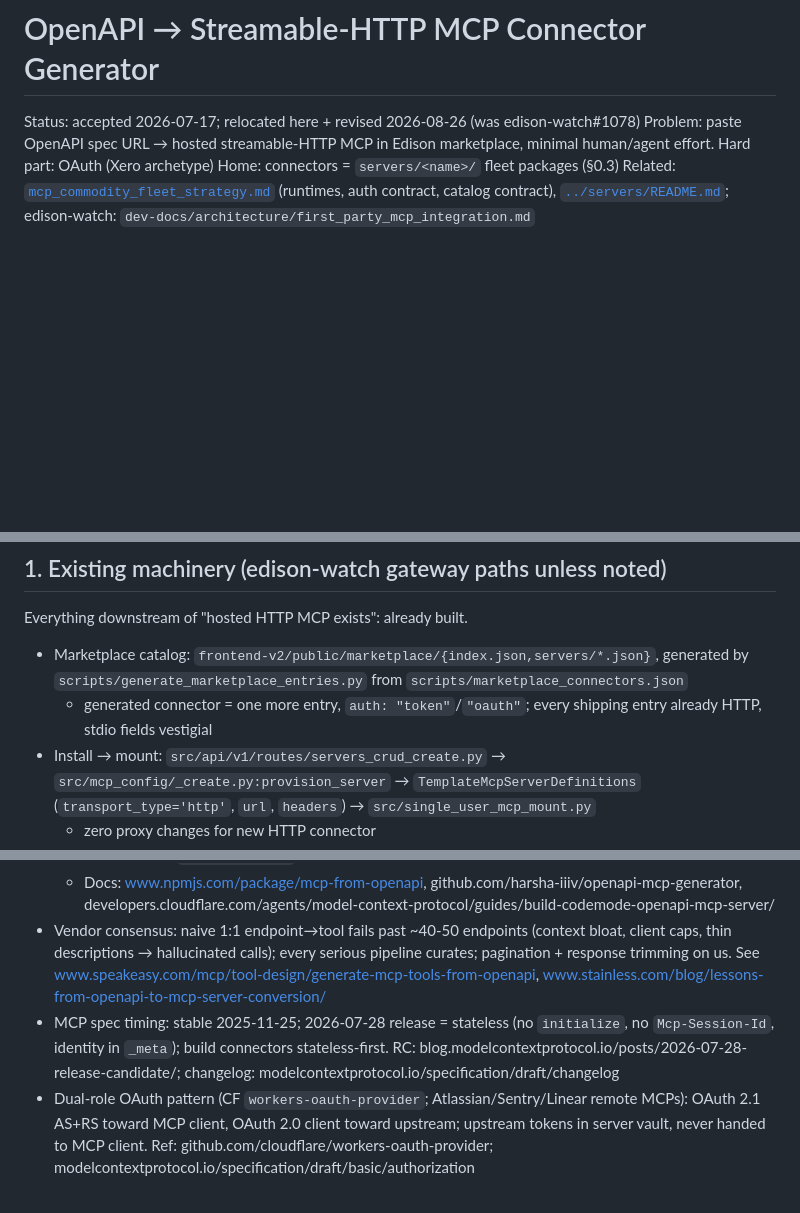
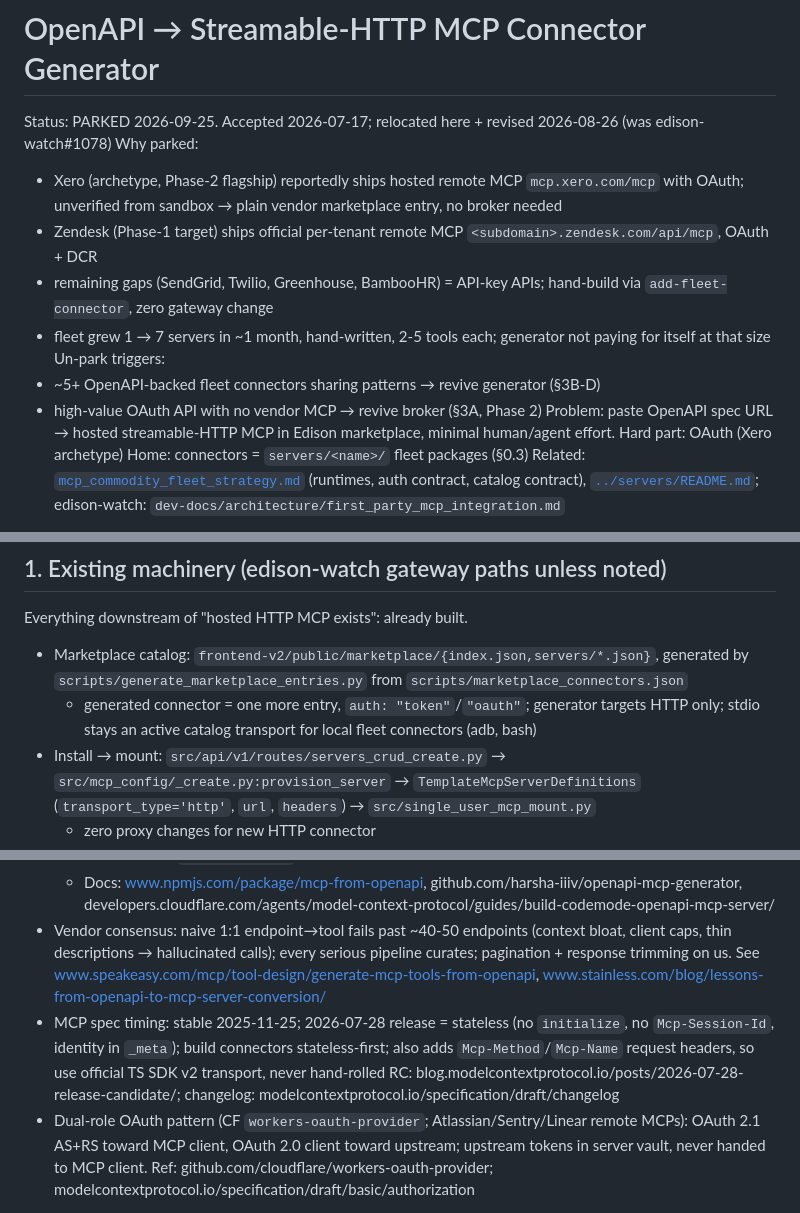
Before and after one commit to Edison-Watch/Custom-MCPs, a Markdown page: docs/openapi_connector_generator.md, 3 parts joined by grey strips. Rendered like a GitHub page; blank space fills up the shorter version.

Commit message:
🔨 Park connector-generator doc; address cubic review findings
Status -> PARKED 2026-09-25 with reasons (Xero and Zendesk now ship
vendor remote MCPs; remaining gaps are API-key APIs the fleet can
hand-build) and explicit un-park triggers.

Review fixes: gateway never forwards caller X-Upstream-* and generated
connectors require edison-jwt; note Mcp-Method/Mcp-Name headers in the
2026-07-28 spec; FastMCP fallback reads the raw spec, only
connector.yaml carries over; stdio is an active catalog transport.

Co-Authored-By: Claude Opus 5.5 <noreply@anthropic.com>
Claude-Session: https://claude.ai/code/session_01HYve4Pt5zcmuiS8sKdmd8p

```diff
--- a/docs/openapi_connector_generator.md
+++ b/docs/openapi_connector_generator.md
@@ -1,6 +1,14 @@
 # OpenAPI → Streamable-HTTP MCP Connector Generator
 
-Status: accepted 2026-07-17; relocated here + revised 2026-08-26 (was edison-watch#1078)
+Status: PARKED 2026-09-25. Accepted 2026-07-17; relocated here + revised 2026-08-26 (was edison-watch#1078)
+Why parked:
+- Xero (archetype, Phase-2 flagship) reportedly ships hosted remote MCP `mcp.xero.com/mcp` with OAuth; unverified from sandbox → plain vendor marketplace entry, no broker needed
+- Zendesk (Phase-1 target) ships official per-tenant remote MCP `<subdomain>.zendesk.com/api/mcp`, OAuth + DCR
+- remaining gaps (SendGrid, Twilio, Greenhouse, BambooHR) = API-key APIs; hand-build via `add-fleet-connector`, zero gateway change
+- fleet grew 1 → 7 servers in ~1 month, hand-written, 2-5 tools each; generator not paying for itself at that size
+Un-park triggers:
+- ~5+ OpenAPI-backed fleet connectors sharing patterns → revive generator (§3B-D)
+- high-value OAuth API with no vendor MCP → revive broker (§3A, Phase 2)
 Problem: paste OpenAPI spec URL → hosted streamable-HTTP MCP in Edison marketplace, minimal human/agent effort. Hard part: OAuth (Xero archetype)
 Home: connectors = `servers/<name>/` fleet packages (§0.3)
 Related: [`mcp_commodity_fleet_strategy.md`](./mcp_commodity_fleet_strategy.md) (runtimes, auth contract, catalog contract), [`../servers/README.md`](../servers/README.md); edison-watch: `dev-docs/architecture/first_party_mcp_integration.md`
@@ -28,7 +36,7 @@ Market context (#6):
 Everything downstream of "hosted HTTP MCP exists": already built.
 
 - Marketplace catalog: `frontend-v2/public/marketplace/{index.json,servers/*.json}`, generated by `scripts/generate_marketplace_entries.py` from `scripts/marketplace_connectors.json`
-  - generated connector = one more entry, `auth: "token"`/`"oauth"`; every shipping entry already HTTP, stdio fields vestigial
+  - generated connector = one more entry, `auth: "token"`/`"oauth"`; generator targets HTTP only; stdio stays an active catalog transport for local fleet connectors (adb, bash)
 - Install → mount: `src/api/v1/routes/servers_crud_create.py` → `src/mcp_config/_create.py:provision_server` → `TemplateMcpServerDefinitions` (`transport_type='http'`, `url`, `headers`) → `src/single_user_mcp_mount.py`
   - zero proxy changes for new HTTP connector
 - Per-user secret injection: `EnvArgsTemplateValues` (AES-256-GCM, zero-knowledge, `src/secrets_encryption.py`); `{PLACEHOLDER}` substitution into `url` + `headers` at mount (`src/db/accessors/server_config_retrieval.py:_resolve_direct_templates`)
@@ -60,7 +68,7 @@ Missing in both repos: OpenAPI→MCP generation. Greenfield.
   - none curates: `connector.yaml` + response shaping stay ours
   - Docs: www.npmjs.com/package/mcp-from-openapi, github.com/harsha-iiiv/openapi-mcp-generator, developers.cloudflare.com/agents/model-context-protocol/guides/build-codemode-openapi-mcp-server/
 - Vendor consensus: naive 1:1 endpoint→tool fails past ~40-50 endpoints (context bloat, client caps, thin descriptions → hallucinated calls); every serious pipeline curates; pagination + response trimming on us. See www.speakeasy.com/mcp/tool-design/generate-mcp-tools-from-openapi, www.stainless.com/blog/lessons-from-openapi-to-mcp-server-conversion/
-- MCP spec timing: stable 2025-11-25; 2026-07-28 release = stateless (no `initialize`, no `Mcp-Session-Id`, identity in `_meta`); build connectors stateless-first. RC: blog.modelcontextprotocol.io/posts/2026-07-28-release-candidate/; changelog: modelcontextprotocol.io/specification/draft/changelog
+- MCP spec timing: stable 2025-11-25; 2026-07-28 release = stateless (no `initialize`, no `Mcp-Session-Id`, identity in `_meta`); build connectors stateless-first; also adds `Mcp-Method`/`Mcp-Name` request headers, so use official TS SDK v2 transport, never hand-rolled RC: blog.modelcontextprotocol.io/posts/2026-07-28-release-candidate/; changelog: modelcontextprotocol.io/specification/draft/changelog
 - Dual-role OAuth pattern (CF `workers-oauth-provider`; Atlassian/Sentry/Linear remote MCPs): OAuth 2.1 AS+RS toward MCP client, OAuth 2.0 client toward upstream; upstream tokens in server vault, never handed to MCP client. Ref: github.com/cloudflare/workers-oauth-provider; modelcontextprotocol.io/specification/draft/basic/authorization
 
 ### Xero (motivating hard case)
```
Also changed, not shown: other parts of docs/openapi_connector_generator.md (+2 -1 lines).
